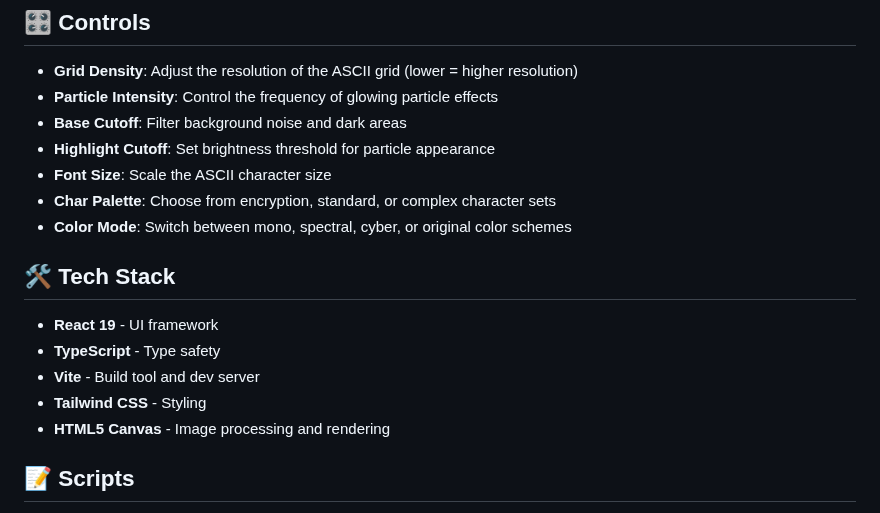
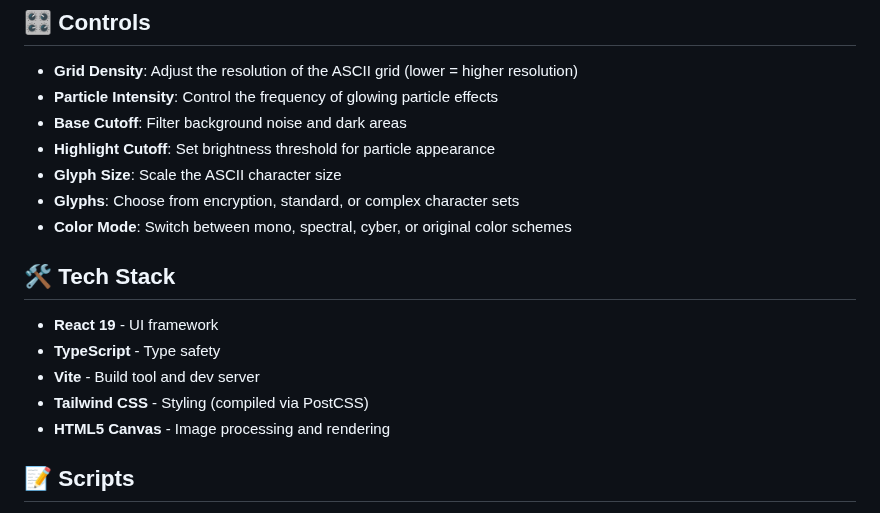
Before and after one commit to Sandipan006/neuroglitch, a Markdown page: README.md, the part around one of its changes. Drawn GitHub-style.

```diff
--- a/README.md
+++ b/README.md
@@ -62,8 +64,8 @@ npm run dev
 - **Particle Intensity**: Control the frequency of glowing particle effects
 - **Base Cutoff**: Filter background noise and dark areas
 - **Highlight Cutoff**: Set brightness threshold for particle appearance
-- **Font Size**: Scale the ASCII character size
-- **Char Palette**: Choose from encryption, standard, or complex character sets
+- **Glyph Size**: Scale the ASCII character size
+- **Glyphs**: Choose from encryption, standard, or complex character sets
 - **Color Mode**: Switch between mono, spectral, cyber, or original color schemes
 
 ## 🛠️ Tech Stack
@@ -71,7 +73,7 @@ npm run dev
 - **React 19** - UI framework
 - **TypeScript** - Type safety
 - **Vite** - Build tool and dev server
-- **Tailwind CSS** - Styling
+- **Tailwind CSS** - Styling (compiled via PostCSS)
 - **HTML5 Canvas** - Image processing and rendering
 
 ## 📝 Scripts
```
Also changed, not shown: other parts of README.md (+3 -1 lines), screenshots/desktop.png, screenshots/mobile.png, 10 other files.
